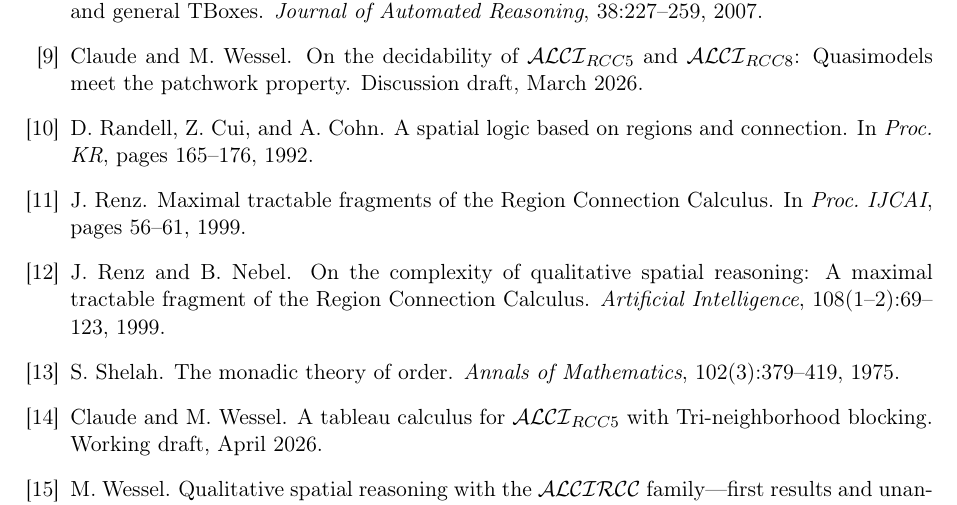
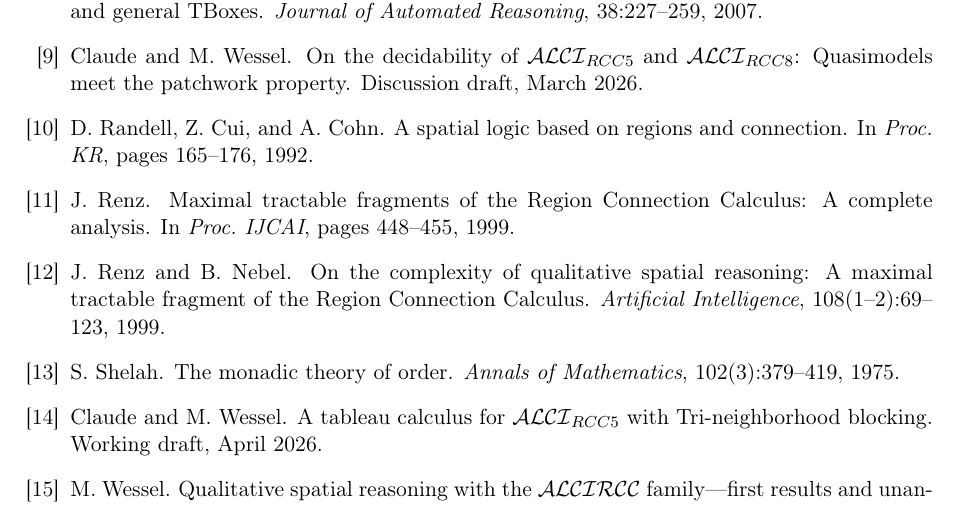
Before and after one commit to lambdamikel/alcircc5, a LaTeX paper (papers/MSO_encoding_ALCIRCC5.tex): part of page 16 of 16, cut so that both start at the same text. Compiled offline with pdfLaTeX.

Commit message:
Final citation pass: fix Borgwardt venue, Renz pages, Guesgen initial
- Borgwardt/De Bortoli/Koopmann (2024): venue is DL 2024 workshop (CEUR
  Vol-3739), not KR 2024. Fixed in decidability_ALCIRCC5.tex and README.
- MSO_encoding_ALCIRCC5.tex: Renz 1999 pages 56--61 -> 448--455 (title
  also restored to "A complete analysis" suffix).
- Cohn 1993 workshop editor: H. M. Guesgen -> H. W. Guesgen (Hans Werner
  Guesgen). Fixed in overview_ALCIRCC5.tex, dl2026_abstract_ALCIRCC5.tex,
  README.md, CONVERSATION.md.

Co-Authored-By: Claude Opus 4.7 <noreply@anthropic.com>

```diff
--- a/papers/MSO_encoding_ALCIRCC5.tex
+++ b/papers/MSO_encoding_ALCIRCC5.tex
@@ -1480,8 +1480,8 @@ D.~Randell, Z.~Cui, and A.~Cohn.
 \bibitem{Renz1999}
 J.~Renz.
 \newblock Maximal tractable fragments of the Region Connection
-  Calculus.
-\newblock In \emph{Proc.\ IJCAI}, pages 56--61, 1999.
+  Calculus: A complete analysis.
+\newblock In \emph{Proc.\ IJCAI}, pages 448--455, 1999.
 
 \bibitem{RenzNebel1999}
 J.~Renz and B.~Nebel.
```
Also changed, not shown: CONVERSATION.md (+1 -1 lines), papers/decidability_ALCIRCC5.tex (+2 -1 lines), papers/overview_ALCIRCC5.tex (+1 -1 lines), README.md, papers/MSO_encoding_ALCIRCC5.pdf, papers/decidability_ALCIRCC5.pdf, papers/overview_ALCIRCC5.pdf.
